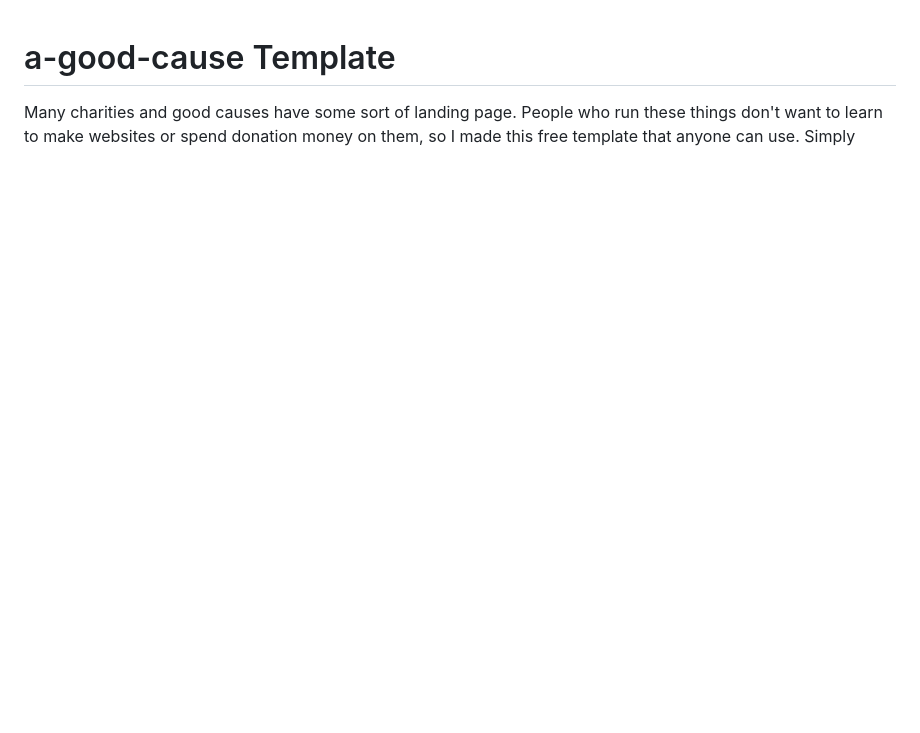
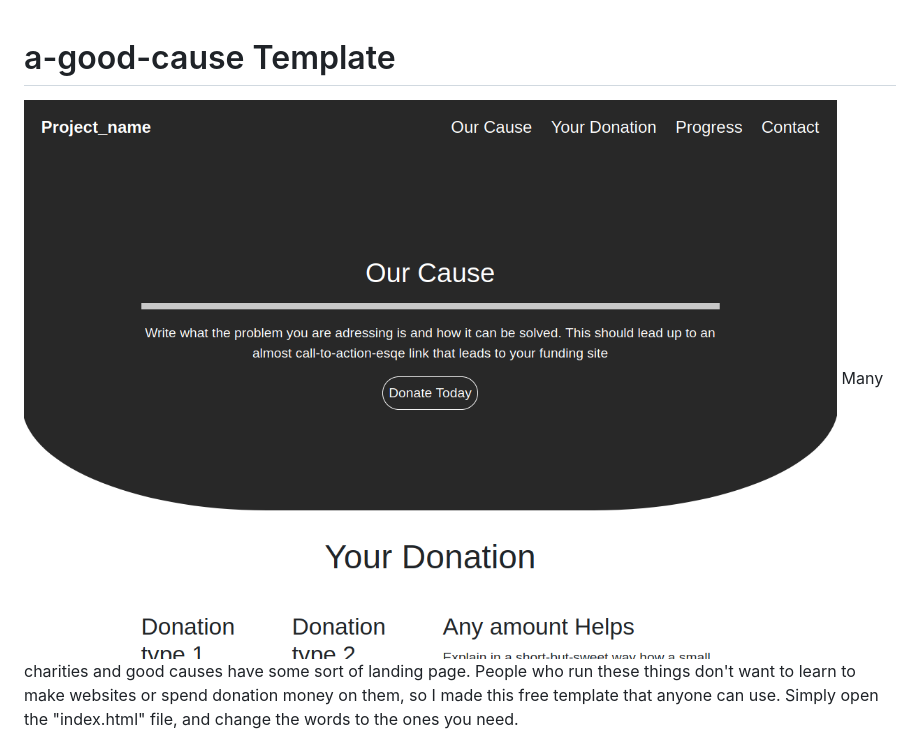
Before and after one commit to OpenSrc-tech4good/a-good-cause, a Markdown page: README.md, the part around the change. Rendered like a GitHub page; pictures changed too: img1.png (added); blank space fills up the shorter version.

Commit message:
screenshot

```diff
--- a/README.md
+++ b/README.md
@@ -1,2 +1,3 @@
 # a-good-cause Template
+<img src="img1.png">
 Many charities and good causes have some sort of landing page. People who run these things don't want to learn to make websites or spend donation money on them, so I made this free template that anyone can use. Simply open the "index.html" file, and change the words to the ones you need.
```
